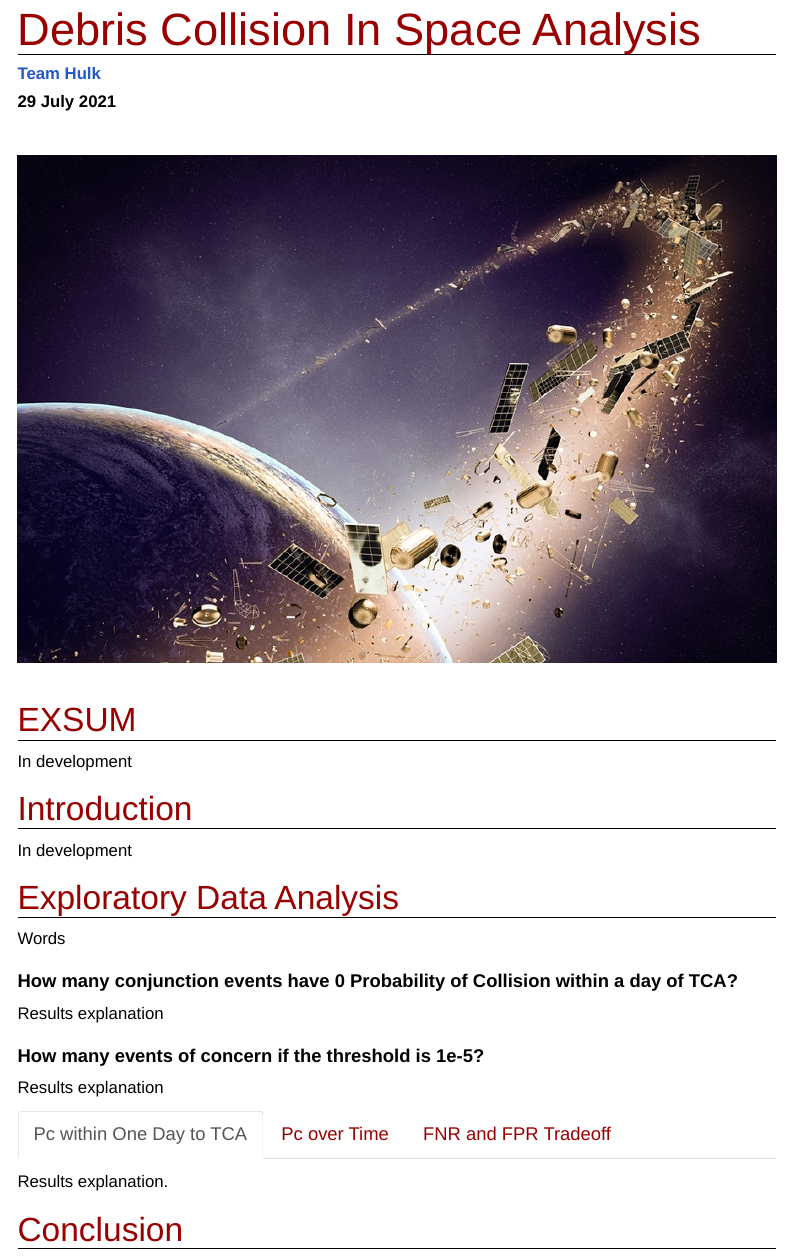
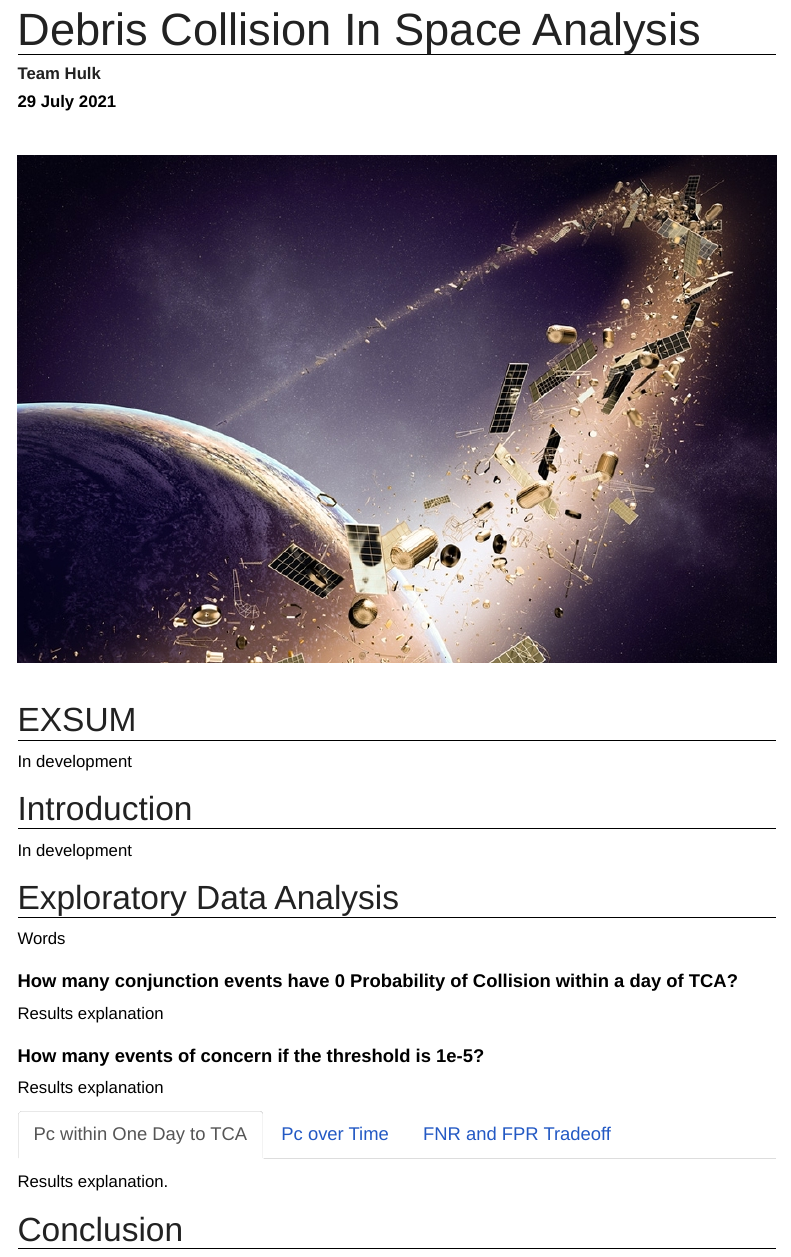
Before and after one commit to gsamudio7/DebrisOnDebris, an R Markdown document (debrisOnDebris.Rmd): the page in a window 1100 px wide, from its top. Rendered offline with R 4.5, knitr and Pandoc, with nearby package versions; the code is not run, so its results and figures are left out; menus at the side of the page are left out.

Commit message:
update Rmd

```diff
--- a/assets/css/html_report.css
+++ b/assets/css/html_report.css
@@ -16,7 +16,7 @@ h1 {
   font-size: 2em;
   border-bottom: 1px solid black;
   font-family: 'RobotoBold', sans-serif;
-  color:  #990000;
+  color:  #222222;
   text-transform: capitalize;
 }
 
@@ -65,7 +65,7 @@ a {
   font-size: 2em;
   font-family: 'Roboto-Light', sans-serif;
   font-size: 1.2em;*/
-  color:  #2359c4;
+  color:  #222222;
 }
 
 
@@ -164,7 +164,7 @@ a {
 .list-group-item.active, .list-group-item.active:focus, .list-group-item.active:hover{
     z-index: 2;
     color: #fff;
-    background-color: #2359c4;
+    background-color: #222222;
 }
 
 .chunk {
@@ -173,7 +173,7 @@ background-color: #E8E8E8;
 
 .nav-tabs>li>a {
   font-size: 1.1em;
-  color: #990000;
+  color: #2359c4;
   margin-right: 2px;
   line-height: 1.42857143;
   border: 1px solid transparent;
--- a/debrisOnDebris.Rmd
+++ b/debrisOnDebris.Rmd
@@ -20,7 +20,6 @@ output:
 }
 
 #TOC {
-  border: None;
   margin-top: 10.5px;
 }
 
```
